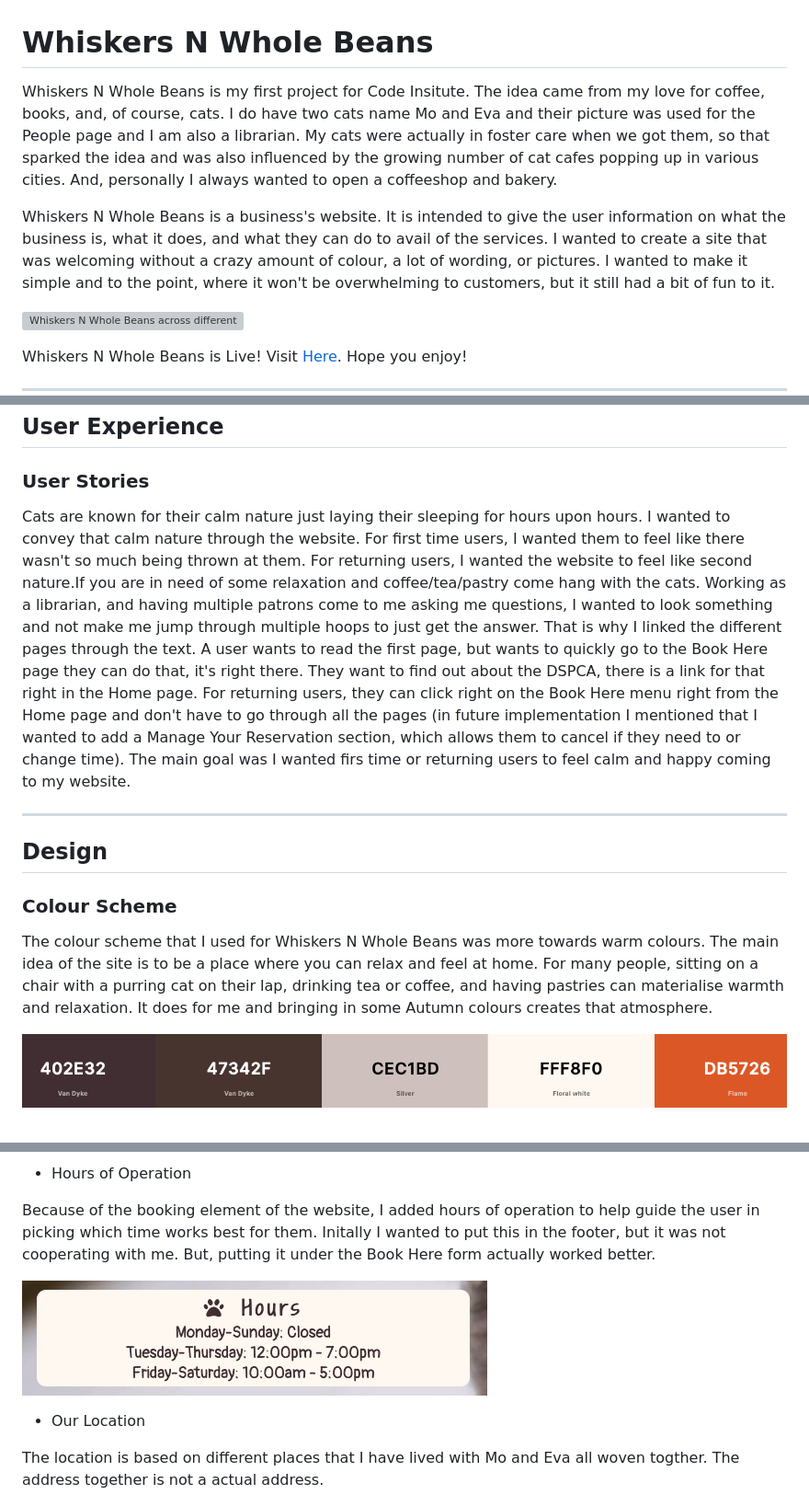
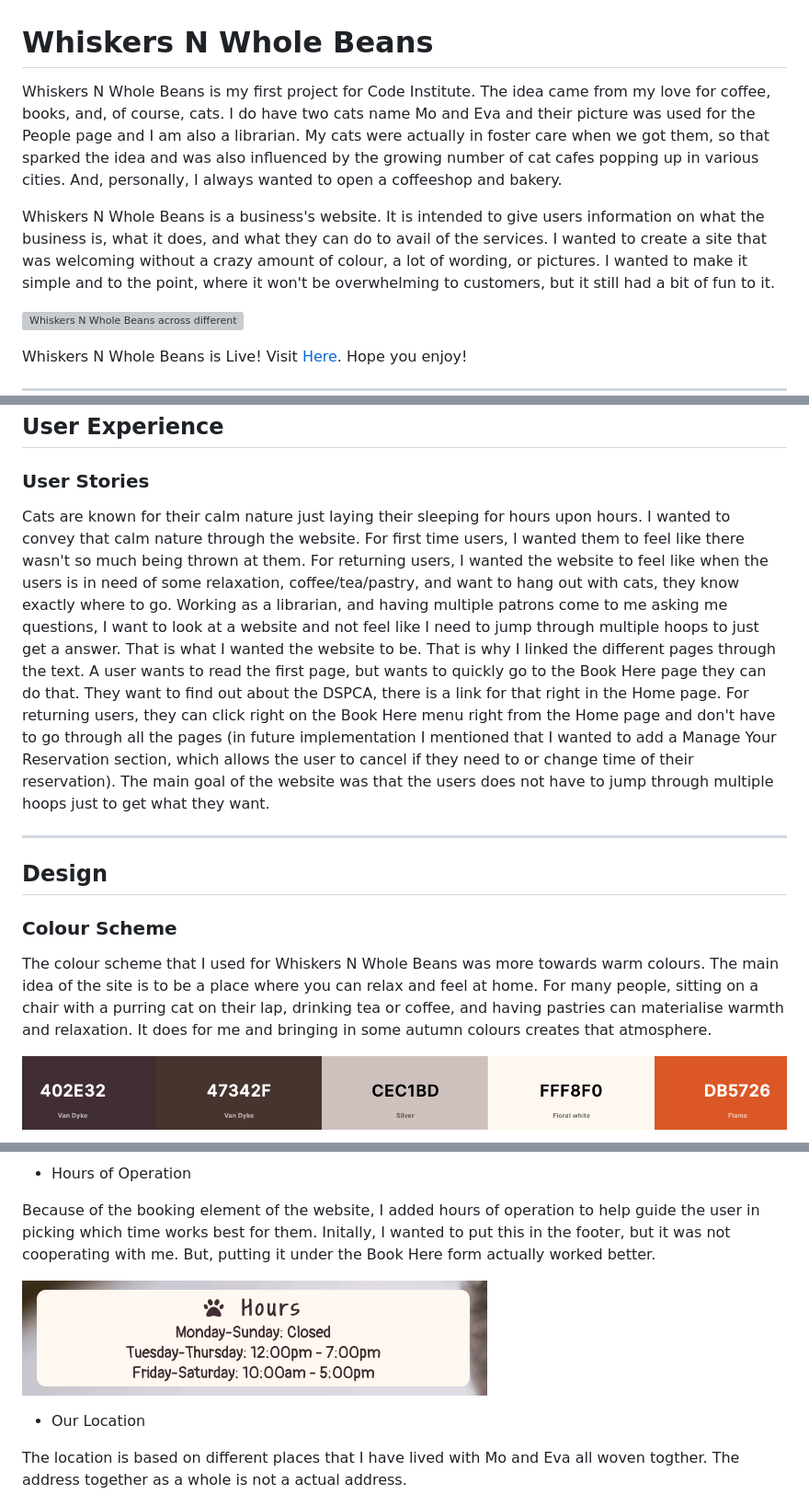
Before and after one commit to apita1423/whiskers-n-whole-beans, a Markdown page: README.md, 3 parts joined by grey strips. Shown: that part at 92% size. Drawn GitHub-style; grey boxes are pictures that could not be loaded.

```diff
--- a/README.md
+++ b/README.md
@@ -1,7 +1,7 @@
 # Whiskers N Whole Beans
-Whiskers N Whole Beans is my first project for Code Insitute. The idea came from my love for coffee, books, and, of course, cats. I do have two cats name Mo and Eva and their picture was used for the People page and I am also a librarian. My cats were actually in foster care when we got them, so that sparked the idea and was also influenced by the growing number of cat cafes popping up in various cities. And, personally I always wanted to open a coffeeshop and bakery.
+Whiskers N Whole Beans is my first project for Code Institute. The idea came from my love for coffee, books, and, of course, cats. I do have two cats name Mo and Eva and their picture was used for the People page and I am also a librarian. My cats were actually in foster care when we got them, so that sparked the idea and was also influenced by the growing number of cat cafes popping up in various cities. And, personally, I always wanted to open a coffeeshop and bakery.
 
-Whiskers N Whole Beans is a business's website. It is intended to give the user information on what the business is, what it does, and what they can do to avail of the services. I wanted to create a site that was welcoming without a crazy amount of colour, a lot of wording, or pictures. I wanted to make it simple and to the point, where it won't be overwhelming to customers, but it still had a bit of fun to it.
+Whiskers N Whole Beans is a business's website. It is intended to give users information on what the business is, what it does, and what they can do to avail of the services. I wanted to create a site that was welcoming without a crazy amount of colour, a lot of wording, or pictures. I wanted to make it simple and to the point, where it won't be overwhelming to customers, but it still had a bit of fun to it.
 
 ![Whiskers N Whole Beans across different screen sizes](/assets/readme-images/responsive-screens-readme.png)
 
@@ -46,14 +46,14 @@ Whiskers N Whole Beans is Live!  Visit [Here](https://apita1423.github.io/whiske
 ## User Experience
 
 ### User Stories
-Cats are known for their calm nature just laying their sleeping for hours upon hours. I wanted to convey that calm nature through the website. For first time users, I wanted them to feel like there wasn't so much being thrown at them. For returning users, I wanted the website to feel like second nature.If you are in need of some relaxation and coffee/tea/pastry come hang with the cats. Working as a librarian, and having multiple patrons come to me asking me questions, I wanted to look something and not make me jump through multiple hoops to just get the answer. That is why I linked the different pages through the text. A user wants to read the first page, but wants to quickly go to the Book Here page they can do that, it's right there. They want to find out about the DSPCA, there is a link for that right in the Home page. For returning users, they can click right on the Book Here menu right from the Home page and don't have to go through all the pages (in future implementation I mentioned that I wanted to add a Manage Your Reservation section, which allows them to cancel if they need to or change time). The main goal was I wanted firs time or returning users to feel calm and happy coming to my website.
+Cats are known for their calm nature just laying their sleeping for hours upon hours. I wanted to convey that calm nature through the website. For first time users, I wanted them to feel like there wasn't so much being thrown at them. For returning users, I wanted the website to feel like when the users is in need of some relaxation, coffee/tea/pastry, and want to hang out with cats, they know exactly where to go. Working as a librarian, and having multiple patrons come to me asking me questions, I want to look at a website and not feel like I need to jump through multiple hoops to just get a answer. That is what I wanted the website to be. That is why I linked the different pages through the text. A user wants to read the first page, but wants to quickly go to the Book Here page they can do that. They want to find out about the DSPCA, there is a link for that right in the Home page. For returning users, they can click right on the Book Here menu right from the Home page and don't have to go through all the pages (in future implementation I mentioned that I wanted to add a Manage Your Reservation section, which allows the user to cancel if they need to or change time of their reservation). The main goal of the website was that the users does not have to jump through multiple hoops just to get what they want.
 
 ---
 
 ## Design
 
 ### Colour Scheme
-The colour scheme that I used for Whiskers N Whole Beans was more towards warm colours. The main idea of the site is to be a place where you can relax and feel at home. For many people, sitting on a chair with a purring cat on their lap, drinking tea or coffee, and having pastries can materialise warmth and relaxation. It does for me and bringing in some Autumn colours creates that atmosphere.
+The colour scheme that I used for Whiskers N Whole Beans was more towards warm colours. The main idea of the site is to be a place where you can relax and feel at home. For many people, sitting on a chair with a purring cat on their lap, drinking tea or coffee, and having pastries can materialise warmth and relaxation. It does for me and bringing in some autumn colours creates that atmosphere.
 
 ![Whiskers N Whole Beans Colour Scheme](/assets/readme-images/colour-scheme.png)
 
@@ -187,13 +187,13 @@ Book Here form was sourced from the Love Runnigng project, but tweaked it to fit
 
 - Hours of Operation
 
-Because of the booking element of the website, I added hours of operation to help guide the user in picking which time works best for them. Initally I wanted to put this in the footer, but it was not cooperating with me. But, putting it under the Book Here form actually worked better.
+Because of the booking element of the website, I added hours of operation to help guide the user in picking which time works best for them. Initally, I wanted to put this in the footer, but it was not cooperating with me. But, putting it under the Book Here form actually worked better.
 
 ![Hours of Operation](/assets/readme-images/hours-operation.png)
 
 - Our Location
 
-The location is based on different places that I have lived with Mo and Eva all woven togther. The address together is not a actual address.
+The location is based on different places that I have lived with Mo and Eva all woven togther. The address together as a whole is not a actual address.
 
 ![Our Location](/assets/readme-images/our-location.png)
 
```
Also changed, not shown: other parts of README.md (+11 -11 lines), assets/readme-images/home-intro.png, 1 other file.
